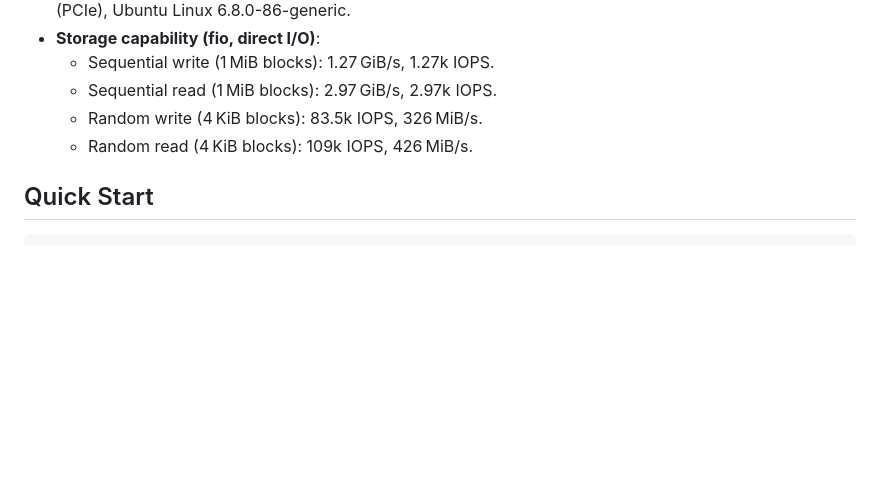
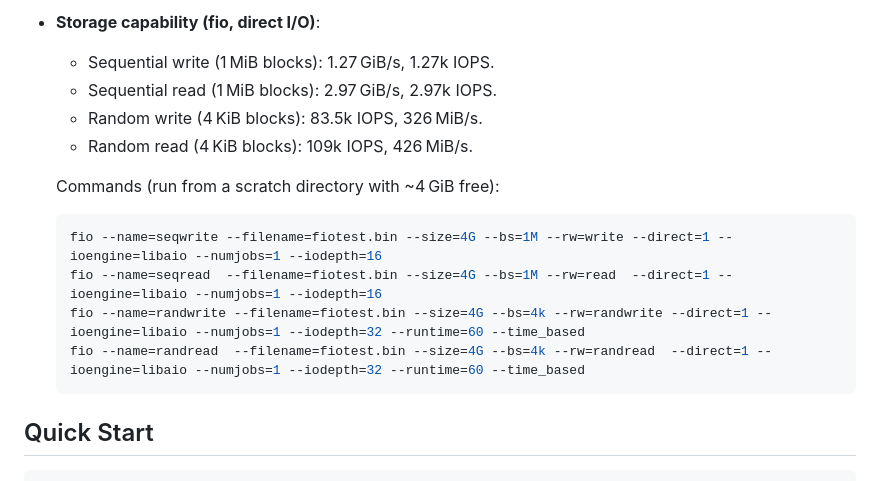
Before and after one commit to redixhumayun/simpledb, a Markdown page: benches/README.md, the part around the change. Rendered like a GitHub page; blank space fills up the shorter version.

Commit message:
Updated README with exact commands used to get IO perf numbers

````diff
--- a/benches/README.md
+++ b/benches/README.md
@@ -12,6 +12,15 @@ All benchmarks are run on the following hardware
   - Sequential read (1 MiB blocks): 2.97 GiB/s, 2.97k IOPS.
   - Random write (4 KiB blocks): 83.5k IOPS, 326 MiB/s.
   - Random read (4 KiB blocks): 109k IOPS, 426 MiB/s.
+
+  Commands (run from a scratch directory with ~4 GiB free):
+
+  ```bash
+  fio --name=seqwrite --filename=fiotest.bin --size=4G --bs=1M --rw=write --direct=1 --ioengine=libaio --numjobs=1 --iodepth=16
+  fio --name=seqread  --filename=fiotest.bin --size=4G --bs=1M --rw=read  --direct=1 --ioengine=libaio --numjobs=1 --iodepth=16
+  fio --name=randwrite --filename=fiotest.bin --size=4G --bs=4k --rw=randwrite --direct=1 --ioengine=libaio --numjobs=1 --iodepth=32 --runtime=60 --time_based
+  fio --name=randread  --filename=fiotest.bin --size=4G --bs=4k --rw=randread  --direct=1 --ioengine=libaio --numjobs=1 --iodepth=32 --runtime=60 --time_based
+  ```
 
 ## Quick Start
 
````
